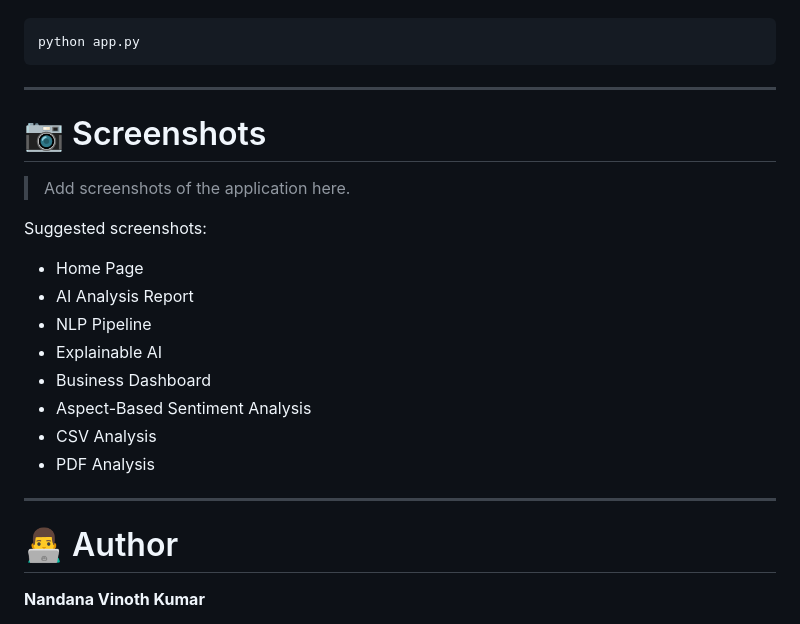
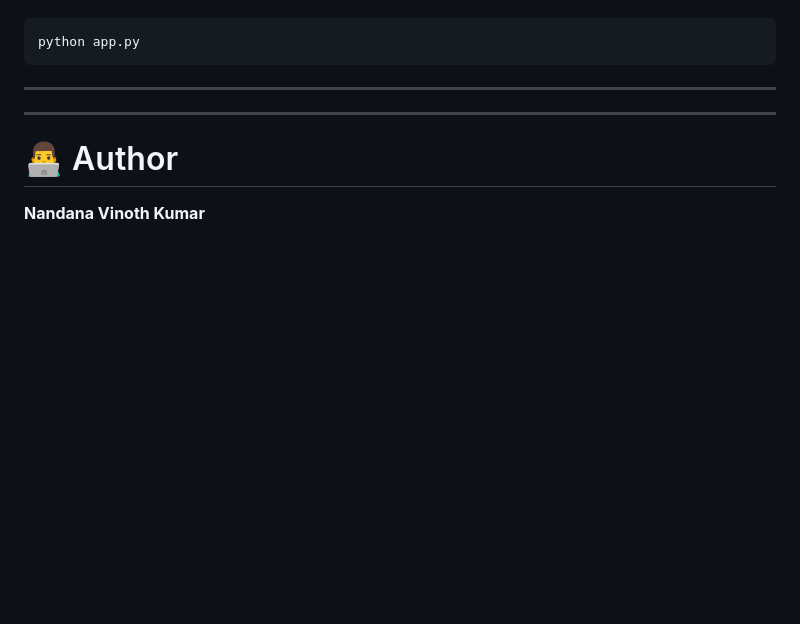
Before and after one commit to nandanavinothkumar-06/CineInsightAI, a Markdown page: README.md, the part around the change. Rendered like a GitHub page; blank space fills up the shorter version.

```diff
--- a/README.md
+++ b/README.md
@@ -293,20 +293,7 @@ python app.py
 
 ---
 
-# 📷 Screenshots
 
-> Add screenshots of the application here.
-
-Suggested screenshots:
-
-- Home Page
-- AI Analysis Report
-- NLP Pipeline
-- Explainable AI
-- Business Dashboard
-- Aspect-Based Sentiment Analysis
-- CSV Analysis
-- PDF Analysis
 
 ---
 
```
